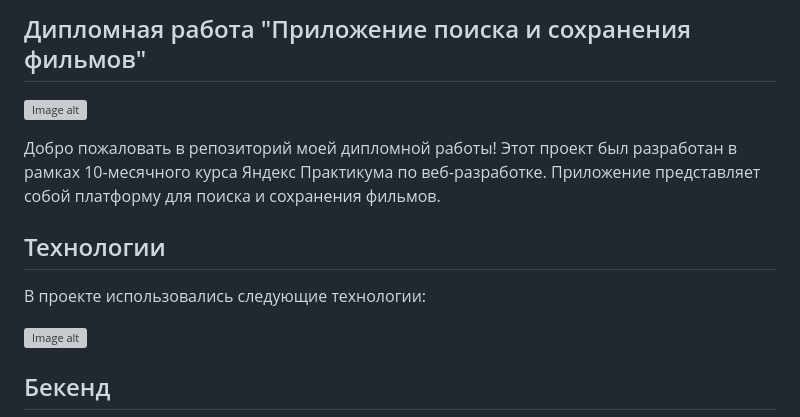
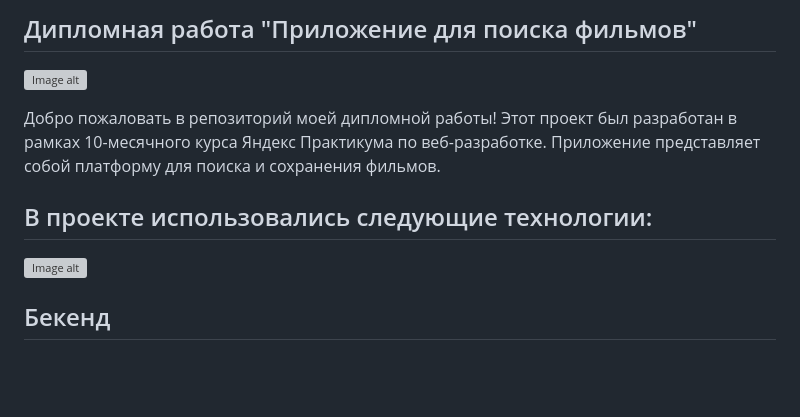
Before and after one commit to TatianaMil/movies-explorer, a Markdown page: README.md, the part around the change. Drawn GitHub-style; blank space fills up the shorter version; grey boxes are pictures that could not be loaded.

Commit message:
изменения readme

```diff
--- a/README.md
+++ b/README.md
@@ -1,12 +1,11 @@
-## Дипломная работа "Приложение поиска и сохранения фильмов"
+## Дипломная работа "Приложение для поиска фильмов"
 
 ![Image alt](https://github.com/TatianaMil/movies-explorer-frontend/blob/level-3/Screenshot_2537.png)
 
 Добро пожаловать в репозиторий моей дипломной работы! Этот проект был разработан в рамках 10-месячного курса Яндекс Практикума по веб-разработке. Приложение представляет собой платформу для поиска и сохранения фильмов.
 
-## Технологии
+## В проекте использовались следующие технологии:
 
-В проекте использовались следующие технологии:
 
 ![Image alt](https://github.com/TatianaMil/movies-explorer-frontend/blob/level-3/Screenshot_2538.png)
 
```
